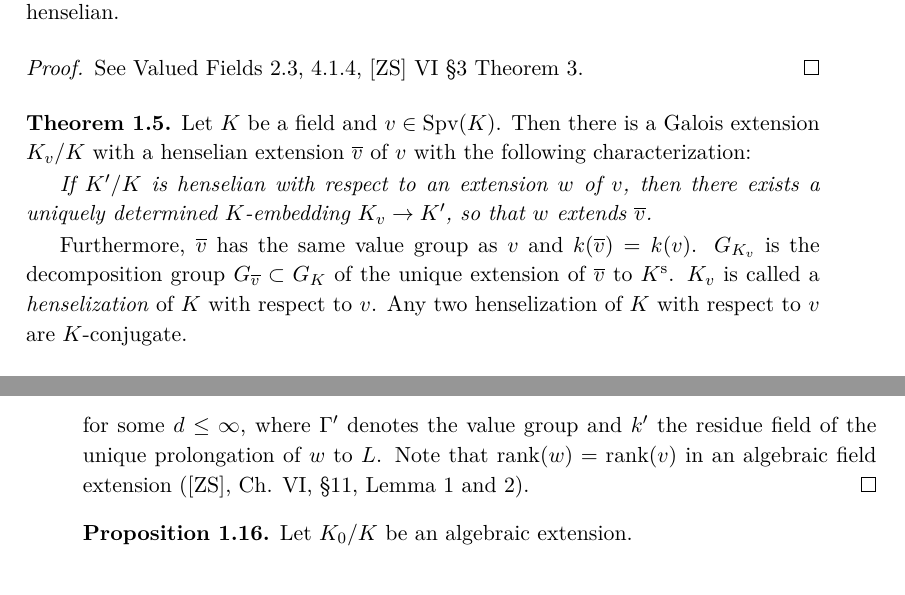
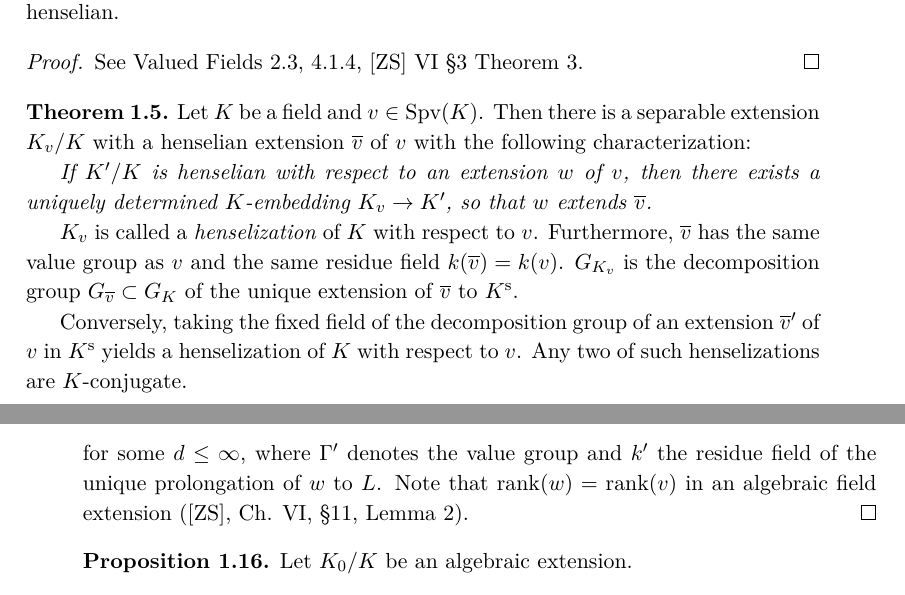
Before and after one commit to yishn/Uni, a LaTeX thesis (Master Thesis/thesis.tex, which reads Master Thesis/synopsis.tex): two parts of pages 10 and 15 of 31, joined at a grey line, cut so that both start at the same text. Compiled offline with XeLaTeX.

Commit message:
Update theorem on henselizations

```diff
--- a/Master Thesis/synopsis.tex
+++ b/Master Thesis/synopsis.tex
@@ -72,11 +72,13 @@ See Valued Fields 2.3, 4.1.4, [ZS] VI §3 Theorem 3.
 \end{proof}
 
 \begin{theorem}\label{theorem-henselization}
-Let $K$ be a field and $v\in\operatorname{Spv}(K)$. Then there is a Galois extension $K_v/K$ with a henselian extension $\overline{v}$ of $v$ with the following characterization:
+Let $K$ be a field and $v\in\operatorname{Spv}(K)$. Then there is a separable extension $K_v/K$ with a henselian extension $\overline{v}$ of $v$ with the following characterization:
 
 \textit{If $K'/K$ is henselian with respect to an extension $w$ of $v$, then there exists a uniquely determined $K$-embedding $K_v\to K'$, so that $w$ extends $\overline{v}$.}
 
-Furthermore, $\overline{v}$ has the same value group as $v$ and $k(\overline{v}) = k(v)$. $G_{K_v}$ is the decomposition group $G_{\overline{v}}\subset G_K$ of the unique extension of $\overline{v}$ to $K^\text{s}$. $K_v$ is called a \textit{henselization} of $K$ with respect to $v$. Any two henselization of $K$ with respect to $v$ are $K$-conjugate.
+$K_v$ is called a \textit{henselization} of $K$ with respect to $v$. Furthermore, $\overline{v}$ has the same value group as $v$ and the same residue field $k(\overline{v}) = k(v)$. $G_{K_v}$ is the decomposition group $G_{\overline{v}}\subset G_K$ of the unique extension of $\overline{v}$ to $K^\text{s}$.
+
+Conversely, taking the fixed field of the decomposition group of an extension $\overline{v}'$ of $v$ in $K^\text{s}$ yields a henselization of $K$ with respect to $v$. Any two of such henselizations are $K$-conjugate.
 \end{theorem}
 
 \begin{proof}
@@ -258,7 +260,7 @@ Now the first assertion follows from [Se], Ch. I, §4.
 
 The second assertion follows from the first one, applied to $L$, by using the following equation of supernatural numbers ([E], Theorem 20.21):
 \[ [L:K] = (\Gamma':\Gamma) \cdot [k':k]\cdot p^d \]
-for some $d \leq \infty$, where $\Gamma'$ denotes the value group and $k'$ the residue field of the unique prolongation of $w$ to $L$. Note that $\operatorname{rank}(w) = \operatorname{rank}(v)$ in an algebraic field extension ([ZS], Ch. VI, §11, Lemma 1 and 2).
+for some $d \leq \infty$, where $\Gamma'$ denotes the value group and $k'$ the residue field of the unique prolongation of $w$ to $L$. Note that $\operatorname{rank}(w) = \operatorname{rank}(v)$ in an algebraic field extension ([ZS], Ch. VI, §11, Lemma 2).
 \end{proof}
 
 \begin{proposition}\label{2.6}
```
